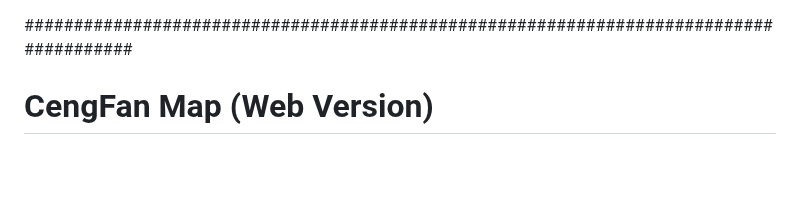
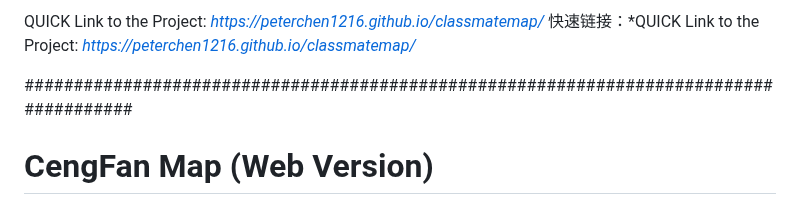
Before and after one commit to PeterChen1216/classmatemap, a Markdown page: README.md, the part around one of its changes. GitHub-like rendering; blank space fills up the shorter version.

Commit message:
Final README.md
最终版本：添加介绍，使用说明和立场证明
Final Version: Introductions, User Guide and Disclaimer

#Add the Quick Link
#加入快速链接

```diff
--- a/README.md
+++ b/README.md
@@ -1,3 +1,6 @@
+QUICK Link to the Project: *https://peterchen1216.github.io/classmatemap/*
+快速链接：*QUICK Link to the Project: *https://peterchen1216.github.io/classmatemap/*
+
 #######################################################################################
 # CengFan Map (Web Version)
 
```
Also changed, not shown: other parts of README.md (+1 -1 lines).
